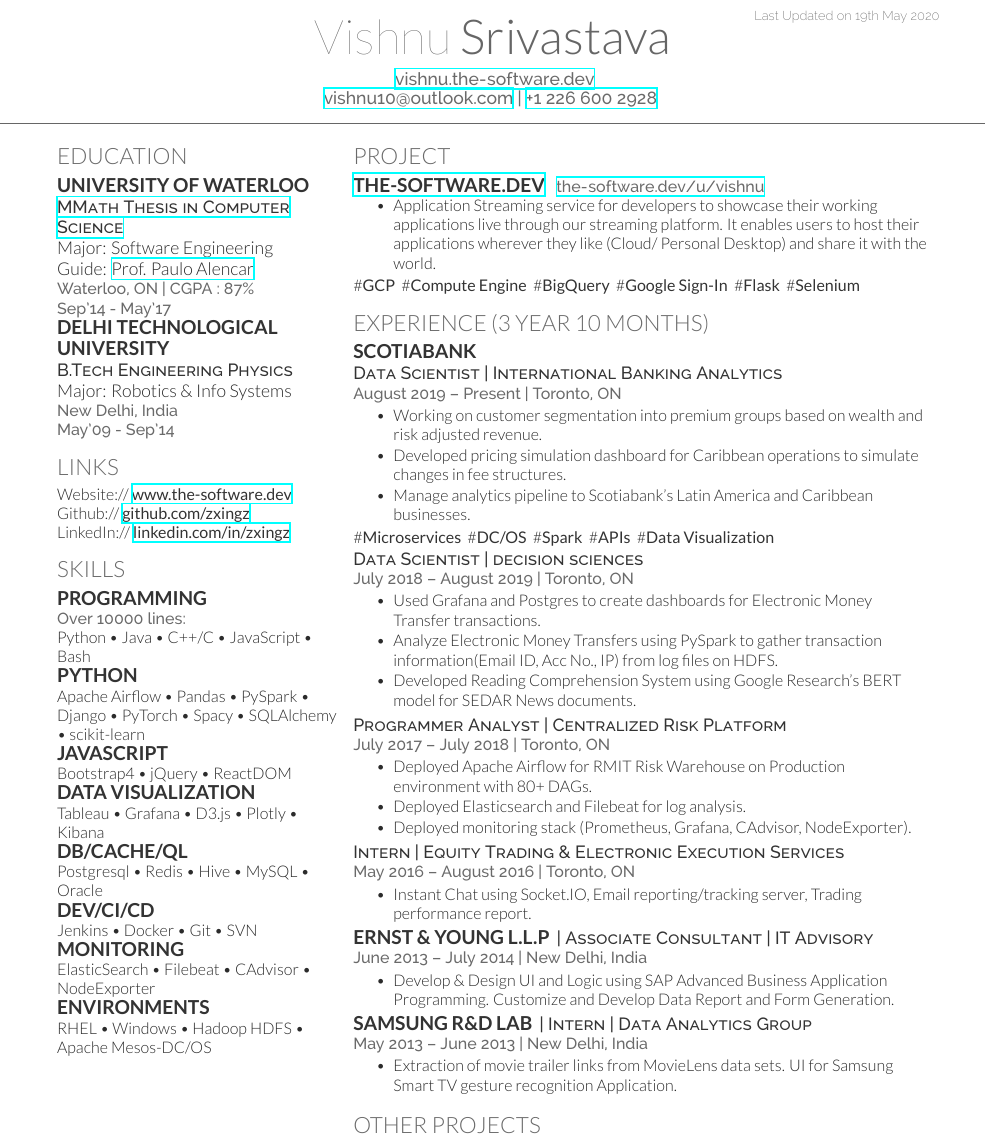
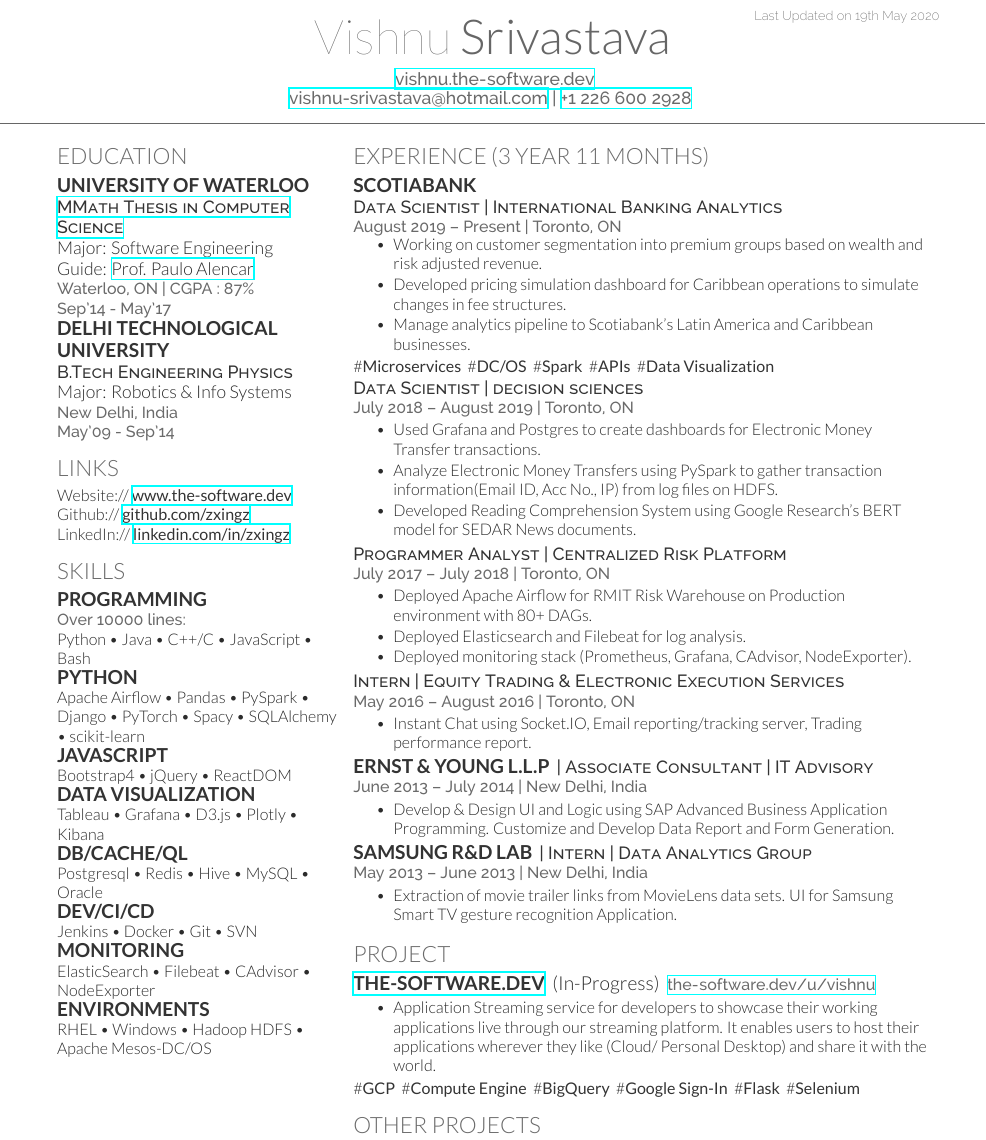
Before and after one commit to zxingz/Resume, a LaTeX CV (Vishnu-Resume.tex): part of the page, cut so that both start at the same text. Compiled offline with XeLaTeX.

Commit message:
mail change

```diff
--- a/Vishnu-Resume.tex
+++ b/Vishnu-Resume.tex
@@ -6,7 +6,7 @@
 \lastupdated
 
 \namesection{Vishnu}{Srivastava}{\href{https://vishnu.the-software.dev}{ \urlstyle{same}\url{vishnu.the-software.dev}} \\
-\href{mailto:vishnu10@outlook.com}{vishnu10@outlook.com} | \href{tel:+12266002928}{+1 226 600 2928}
+\href{mailto:vishnu-srivastava@hotmail.com.com}{vishnu-srivastava@hotmail.com} | \href{tel:+12266002928}{+1 226 600 2928}
 }
 
 %%%%%%%%%%%%%%%%%%%%%%%%%%%%%%%%%%%%%%
@@ -28,8 +28,10 @@
 Major: Software Engineering \\
 Guide: \href{https://cs.uwaterloo.ca/about/people/palencar}{Prof. Paulo Alencar}\\
 \location{Waterloo, ON | CGPA : 87\% \\ Sep'14 - May'17}
+
 \sectionsep
-
+\sectionsep
+\sectionsep
 \subsection{Delhi Technological}
 \subsection{University}
 \descript{B.Tech Engineering Physics}
@@ -96,28 +98,29 @@
 \begin{minipage}[t]{0.66\textwidth}
 
 %%%%%%%%%%%%%%%%%%%%%%%%%%%%%%%%%%%%%%
-%     Portfolio
-%%%%%%%%%%%%%%%%%%%%%%%%%%%%%%%%%%%%%%
-\section{Project}
-\runsubsection{\href{https://the-software.dev}{the-software.dev}}
-\location{\href{https://the-software.dev/u/vishnu}{ \urlstyle{same}\url{the-software.dev/u/vishnu}}}
-\vspace{\topsep} % Hacky fix for awkward extra vertical space
-\begin{tightemize}
-\item Application Streaming service for developers to showcase their working applications live through our streaming platform. It enables users to host their applications wherever they like (Cloud/ Personal Desktop) and share it with the world.
-\end{tightemize}
-\#\custombold{GCP} \#\custombold{Compute Engine}   \#\custombold{BigQuery} \#\custombold{Google Sign-In}  \#\custombold{Flask}  \#\custombold{Selenium}
-\sectionsep
-\sectionsep
-%%%%%%%%%%%%%%%%%%%%%%%%%%%%%%%%%%%%%%
 %     EXPERIENCE
 %%%%%%%%%%%%%%%%%%%%%%%%%%%%%%%%%%%%%%
 
-\section{Experience (3 Year 10 Months)}
-
+\section{Experience (3 Year 11 Months)}
 \runsubsection{Scotiabank}
 \descript{}
 \descript{Data Scientist | International Banking Analytics}
 \location{August 2019 – Present | Toronto, ON}
+\sectionsep
+\sectionsep
+\sectionsep
+\sectionsep
+\sectionsep
+\sectionsep
+\sectionsep
+\sectionsep
+\sectionsep
+\sectionsep
+\sectionsep
+\sectionsep
+\sectionsep
+\sectionsep
+\sectionsep
 \begin{tightemize}
 \item Working on customer segmentation into premium groups based on wealth and risk adjusted revenue.
 \item Developed pricing simulation dashboard for Caribbean operations to simulate changes in fee structures.
@@ -160,8 +166,22 @@
 \runsubsection{SAMSUNG R\&D LAB}
 \descript{| Intern | Data Analytics Group}
 \location{May 2013 – June 2013 | New Delhi, India}
-\begin{tightemize}\item Extraction of movie trailer links from MovieLens data sets. UI for Samsung Smart TV gesture recognition Application.
+\begin{tightemize}
+\item Extraction of movie trailer links from MovieLens data sets. UI for Samsung Smart TV gesture recognition Application.
 \end{tightemize}
+\sectionsep
+
+%%%%%%%%%%%%%%%%%%%%%%%%%%%%%%%%%%%%%%
+%     Portfolio
+%%%%%%%%%%%%%%%%%%%%%%%%%%%%%%%%%%%%%%
+\section{Project}
+\runsubsection{\href{https://the-software.dev}{the-software.dev}} (In-Progress)
+\location{\href{https://the-software.dev/u/vishnu}{ \urlstyle{same}\url{the-software.dev/u/vishnu}}}
+\sectionsep
+\begin{tightemize}
+\item Application Streaming service for developers to showcase their working applications live through our streaming platform. It enables users to host their applications wherever they like (Cloud/ Personal Desktop) and share it with the world.
+\end{tightemize}
+\#\custombold{GCP} \#\custombold{Compute Engine}   \#\custombold{BigQuery} \#\custombold{Google Sign-In}  \#\custombold{Flask}  \#\custombold{Selenium}
 \sectionsep
 
 \section{other Projects}
```
Also changed, not shown: Vishnu-Resume.pdf, Vishnu-Resume.tex (9 more changed lines).
